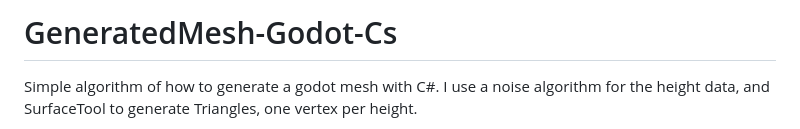
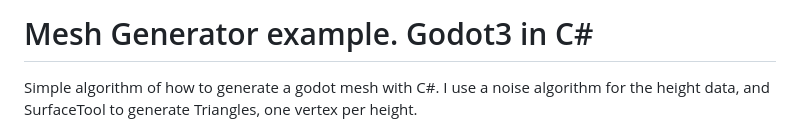
Before and after one commit to barrrettt/godot3-generatedmesh-cs, a Markdown page: README.md, the part around the change. GitHub-like rendering.

```diff
--- a/README.md
+++ b/README.md
@@ -1,4 +1,4 @@
-# GeneratedMesh-Godot-Cs
+# Mesh Generator example. Godot3 in C#
 Simple algorithm of how to generate a godot mesh with C#. I use a noise algorithm for the height data, and SurfaceTool to generate Triangles, one vertex per height.
 
 <img src="screenshot.png" width = 80%>
```
